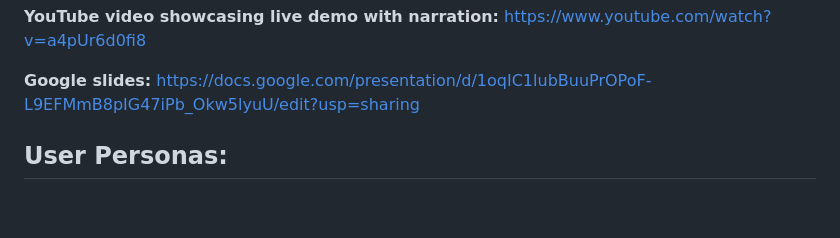
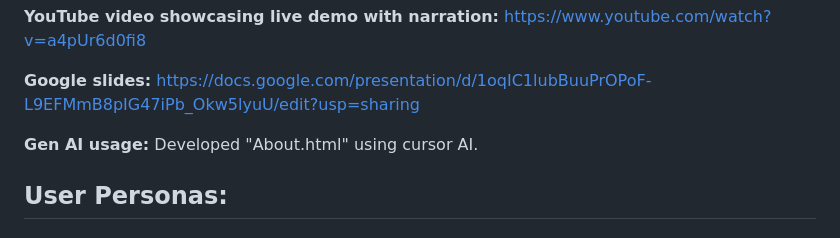
Before and after one commit to puneet20011/Project-1-CS5610-Web-Dev, a Markdown page: README.md, the part around the change. GitHub-like rendering; blank space fills up the shorter version.

```diff
--- a/README.md
+++ b/README.md
@@ -28,6 +28,8 @@ Deployed the website using GitHub Pages for a seamless live preview.
 **YouTube video showcasing live demo with narration:** https://www.youtube.com/watch?v=a4pUr6d0fi8
 
 **Google slides:** https://docs.google.com/presentation/d/1oqIC1lubBuuPrOPoF-L9EFMmB8pIG47iPb_Okw5lyuU/edit?usp=sharing
+
+**Gen AI usage:** Developed "About.html" using cursor AI.
 
 ## **User Personas:**
 
```
